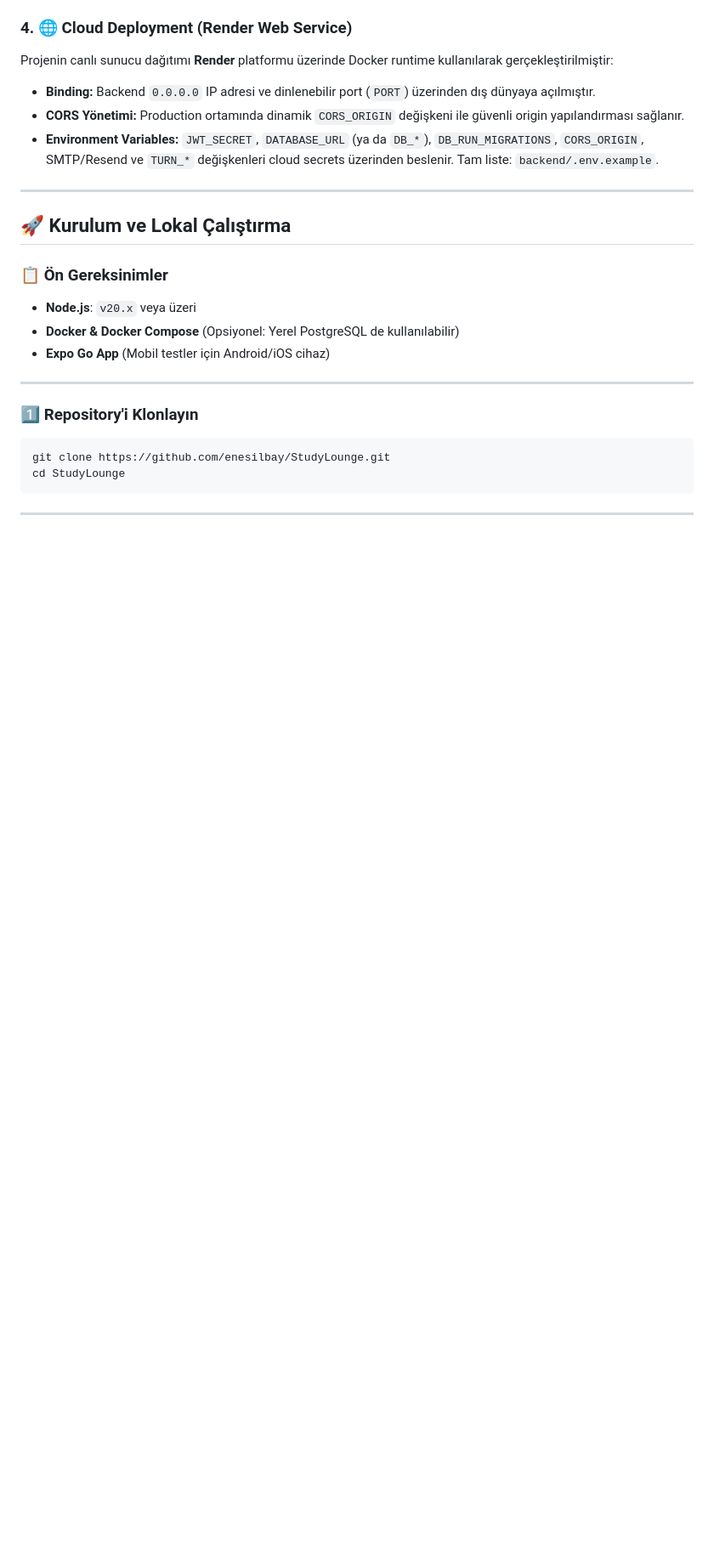
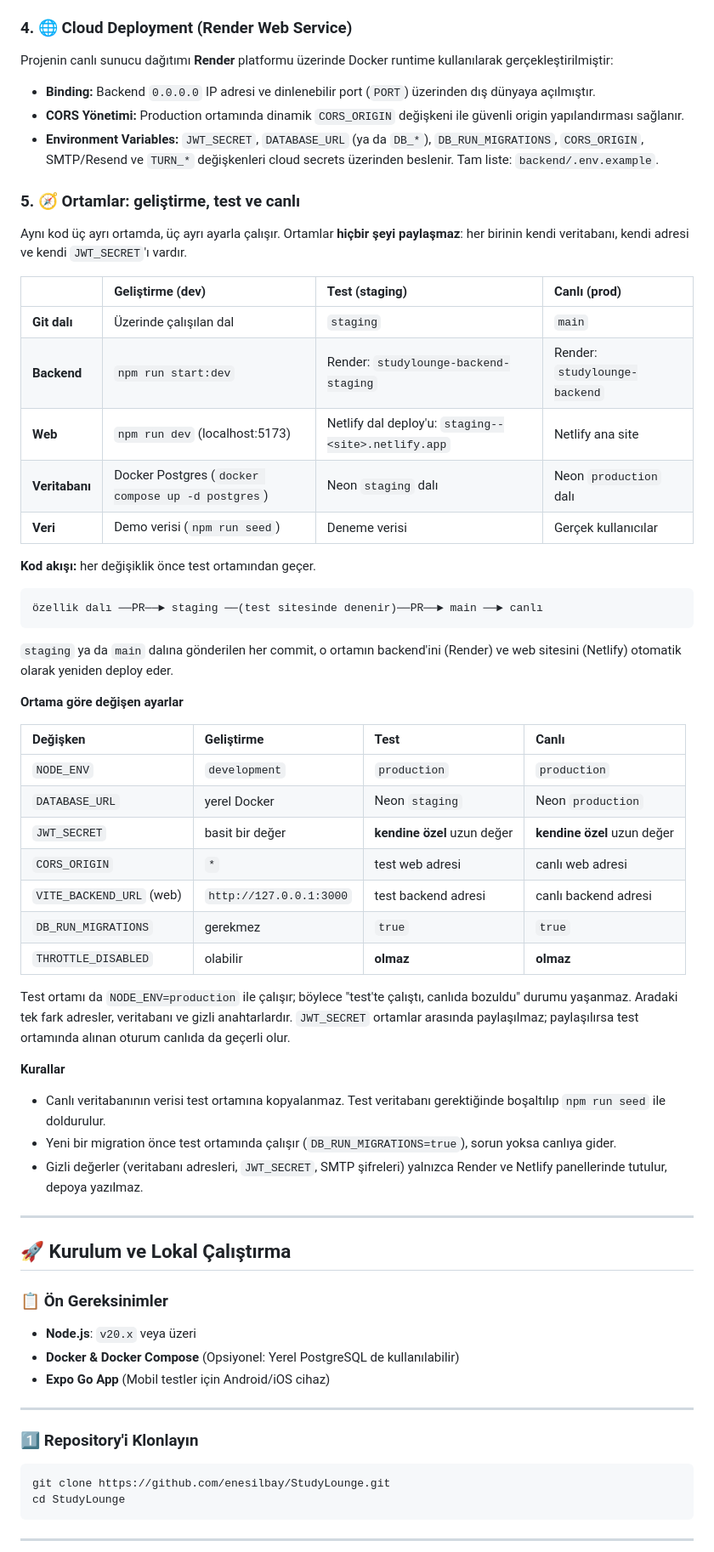
Before and after one commit to enesilbay/StudyLounge, a Markdown page: README.md, the part around the change. Shown at 85% size. Rendered like a GitHub page; blank space fills up the shorter version.

Commit message:
docs: README'ye ortamlar bolumu (gelistirme, test, canli)
Dal-ortam eslesmesi, kod akisi (ozellik dali -> staging -> main),
ortama gore degisen ayarlar ve ortamlar arasi paylasilmayan degerler.

````diff
--- a/README.md
+++ b/README.md
@@ -326,6 +326,42 @@ Projenin canlı sunucu dağıtımı **Render** platformu üzerinde Docker runtim
 - **CORS Yönetimi:** Production ortamında dinamik `CORS_ORIGIN` değişkeni ile güvenli origin yapılandırması sağlanır.
 - **Environment Variables:** `JWT_SECRET`, `DATABASE_URL` (ya da `DB_*`), `DB_RUN_MIGRATIONS`, `CORS_ORIGIN`, SMTP/Resend ve `TURN_*` değişkenleri cloud secrets üzerinden beslenir. Tam liste: `backend/.env.example`.
 
+### 5. 🧭 Ortamlar: geliştirme, test ve canlı
+Aynı kod üç ayrı ortamda, üç ayrı ayarla çalışır. Ortamlar **hiçbir şeyi paylaşmaz**: her birinin kendi veritabanı, kendi adresi ve kendi `JWT_SECRET`'ı vardır.
+
+| | Geliştirme (dev) | Test (staging) | Canlı (prod) |
+| :--- | :--- | :--- | :--- |
+| **Git dalı** | Üzerinde çalışılan dal | `staging` | `main` |
+| **Backend** | `npm run start:dev` | Render: `studylounge-backend-staging` | Render: `studylounge-backend` |
+| **Web** | `npm run dev` (localhost:5173) | Netlify dal deploy'u: `staging--<site>.netlify.app` | Netlify ana site |
+| **Veritabanı** | Docker Postgres (`docker compose up -d postgres`) | Neon `staging` dalı | Neon `production` dalı |
+| **Veri** | Demo verisi (`npm run seed`) | Deneme verisi | Gerçek kullanıcılar |
+
+**Kod akışı:** her değişiklik önce test ortamından geçer.
+```
+özellik dalı ──PR──► staging ──(test sitesinde denenir)──PR──► main ──► canlı
+```
+`staging` ya da `main` dalına gönderilen her commit, o ortamın backend'ini (Render) ve web sitesini (Netlify) otomatik olarak yeniden deploy eder.
+
+**Ortama göre değişen ayarlar**
+
+| Değişken | Geliştirme | Test | Canlı |
+| :--- | :--- | :--- | :--- |
+| `NODE_ENV` | `development` | `production` | `production` |
+| `DATABASE_URL` | yerel Docker | Neon `staging` | Neon `production` |
+| `JWT_SECRET` | basit bir değer | **kendine özel** uzun değer | **kendine özel** uzun değer |
+| `CORS_ORIGIN` | `*` | test web adresi | canlı web adresi |
+| `VITE_BACKEND_URL` (web) | `http://127.0.0.1:3000` | test backend adresi | canlı backend adresi |
+| `DB_RUN_MIGRATIONS` | gerekmez | `true` | `true` |
+| `THROTTLE_DISABLED` | olabilir | **olmaz** | **olmaz** |
+
+Test ortamı da `NODE_ENV=production` ile çalışır; böylece "test'te çalıştı, canlıda bozuldu" durumu yaşanmaz. Aradaki tek fark adresler, veritabanı ve gizli anahtarlardır. `JWT_SECRET` ortamlar arasında paylaşılmaz; paylaşılırsa test ortamında alınan oturum canlıda da geçerli olur.
+
+**Kurallar**
+- Canlı veritabanının verisi test ortamına kopyalanmaz. Test veritabanı gerektiğinde boşaltılıp `npm run seed` ile doldurulur.
+- Yeni bir migration önce test ortamında çalışır (`DB_RUN_MIGRATIONS=true`), sorun yoksa canlıya gider.
+- Gizli değerler (veritabanı adresleri, `JWT_SECRET`, SMTP şifreleri) yalnızca Render ve Netlify panellerinde tutulur, depoya yazılmaz.
+
 ---
 
 ## 🚀 Kurulum ve Lokal Çalıştırma
````
